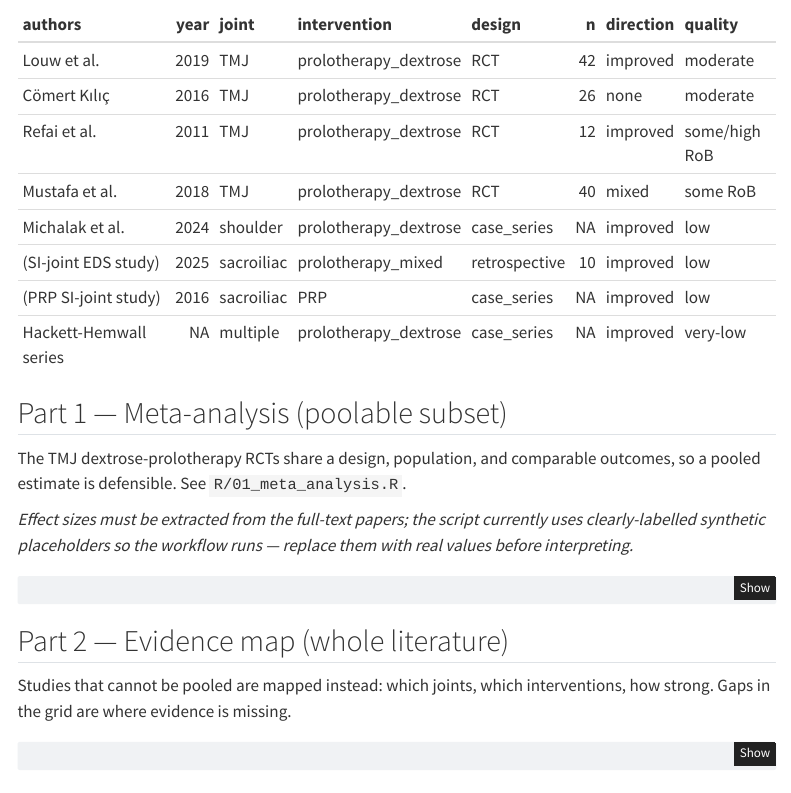
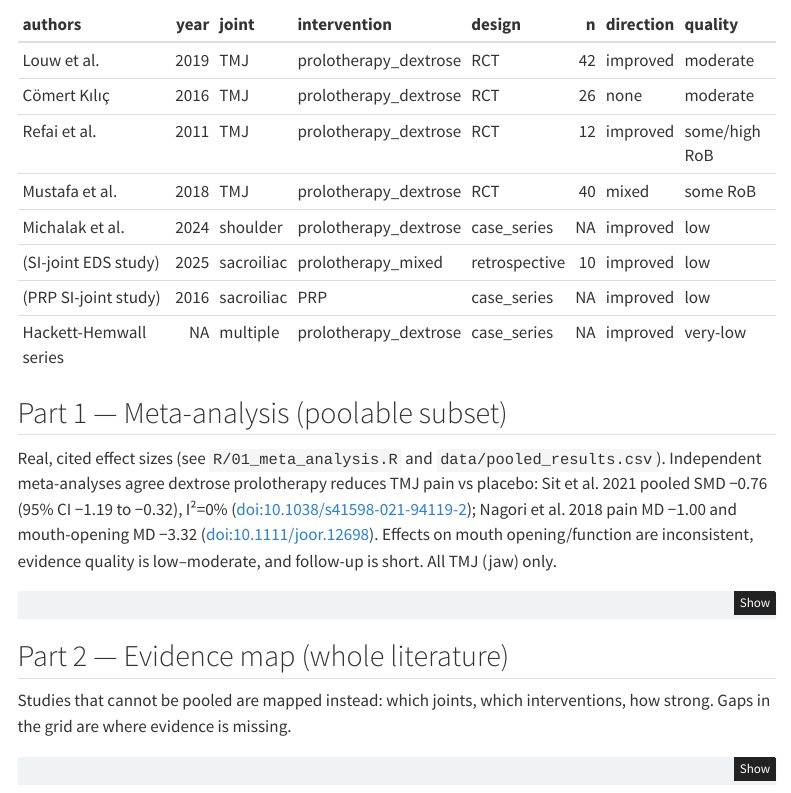
Before and after one commit to pn-le/Halcyon, a Quarto document (report/evidence-synthesis.qmd): the page in a window 1100 px wide, from 640 px down. Rendered offline with R 4.5, knitr and Pandoc in place of Quarto, with nearby package versions; code that draws random numbers runs with fixed seeds of ours; menus at the side of the page are left out.

````diff
--- a/report/evidence-synthesis.qmd
+++ b/report/evidence-synthesis.qmd
@@ -37,12 +37,12 @@
 
 ## Part 1 — Meta-analysis (poolable subset)
 
-The TMJ dextrose-prolotherapy RCTs share a design, population, and comparable
-outcomes, so a pooled estimate is defensible. See `R/01_meta_analysis.R`.
-
-*Effect sizes must be extracted from the full-text papers; the script currently
-uses clearly-labelled synthetic placeholders so the workflow runs — replace them
-with real values before interpreting.*
+Real, cited effect sizes (see `R/01_meta_analysis.R` and `data/pooled_results.csv`).
+Independent meta-analyses agree dextrose prolotherapy reduces TMJ pain vs placebo:
+Sit et al. 2021 pooled SMD −0.76 (95% CI −1.19 to −0.32), I²=0%
+(doi:10.1038/s41598-021-94119-2); Nagori et al. 2018 pain MD −1.00 and mouth-opening
+MD −3.32 (doi:10.1111/joor.12698). Effects on mouth opening/function are inconsistent,
+evidence quality is low–moderate, and follow-up is short. All TMJ (jaw) only.
 
 ```{r}
 #| eval: false
````
Also changed, not shown: README.md, Rplots.pdf (added), 2 other files.
